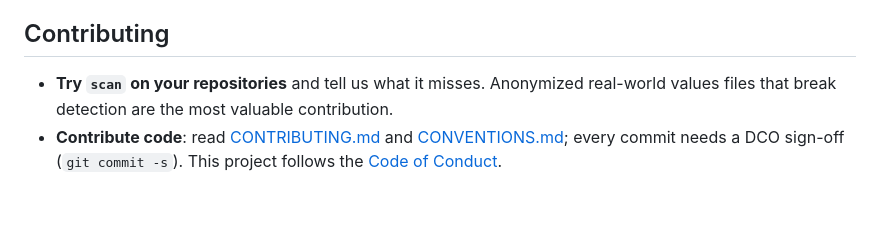
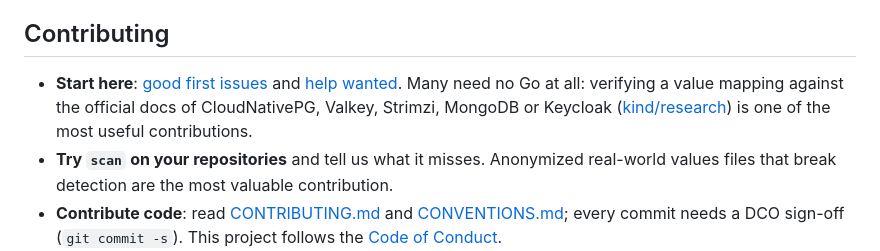
Before and after one commit to HarnageaGabriel/disdetta, a Markdown page: README.md, the part around the change. Drawn GitHub-style; blank space fills up the shorter version.

Commit message:
docs: point contributors to labelled issues
Signed-off-by: Gabriel Harnagea <174127384+HarnageaGabriel@users.noreply.github.com>

```diff
--- a/README.md
+++ b/README.md
@@ -141,6 +141,11 @@ See [docs/PLAN.md](docs/PLAN.md). Study notes with sources and open
 
 ## Contributing
 
+- **Start here**: [good first issues](https://github.com/HarnageaGabriel/disdetta/labels/good%20first%20issue)
+  and [help wanted](https://github.com/HarnageaGabriel/disdetta/labels/help%20wanted). Many need
+  no Go at all: verifying a value mapping against the official docs of CloudNativePG, Valkey,
+  Strimzi, MongoDB or Keycloak ([kind/research](https://github.com/HarnageaGabriel/disdetta/labels/kind%2Fresearch))
+  is one of the most useful contributions.
 - **Try `scan` on your repositories** and tell us what it misses. Anonymized
   real-world values files that break detection are the most valuable
   contribution.
```
